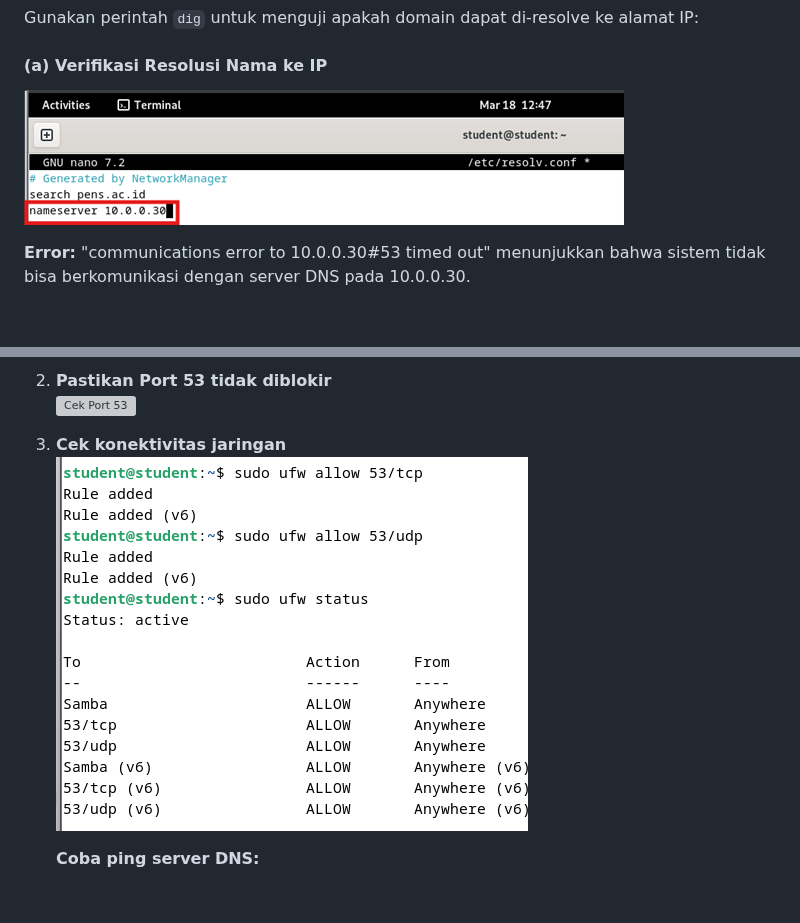
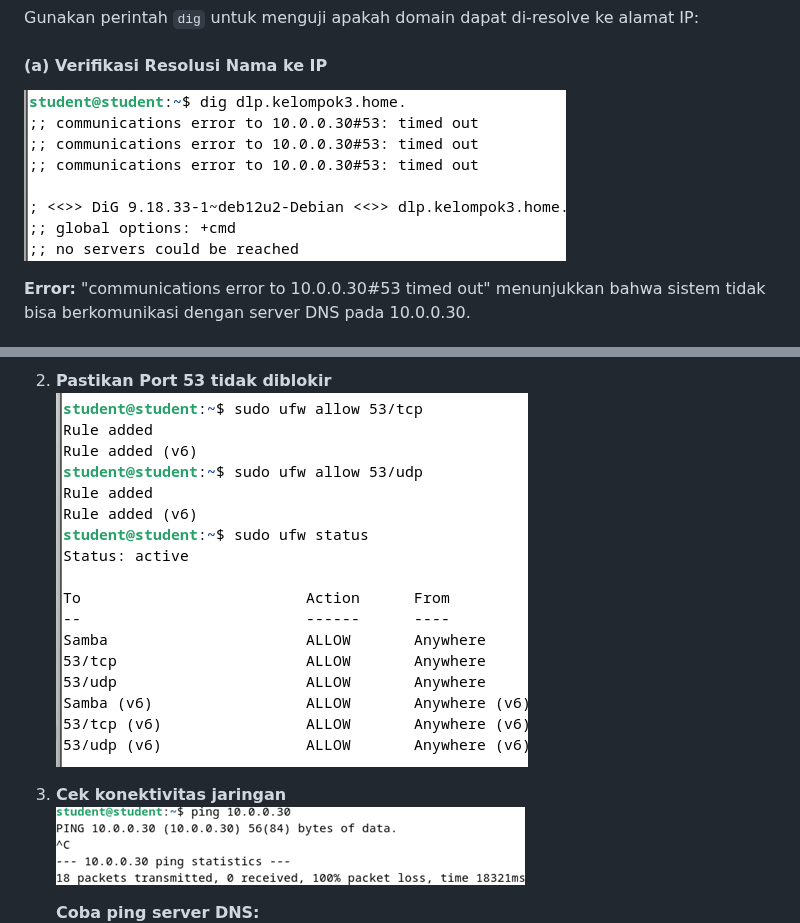
Before and after one commit to Alfani22/AdminJaringan2025, a Markdown page: Week 4/README.md, 2 parts joined by grey strips. Drawn GitHub-style; blank space fills up the shorter version; grey boxes are pictures that could not be loaded.

```diff
--- a/Week 4/README.md
+++ b/Week 4/README.md
@@ -62,7 +62,7 @@ Informatika Dan Komputer<br>Program Studi Teknik Informatika<br>2024/2025</h3>
 Gunakan perintah `dig` untuk menguji apakah domain dapat di-resolve ke alamat IP:
 
 #### (a) Verifikasi Resolusi Nama ke IP
-![Verifikasi Nama ke IP](Assets/16.png)
+![Verifikasi Nama ke IP](Assets/17.png)
 
 **Error:** "communications error to 10.0.0.30#53 timed out" menunjukkan bahwa sistem tidak bisa berkomunikasi dengan server DNS pada 10.0.0.30.
 
@@ -72,8 +72,8 @@ Gunakan perintah `dig` untuk menguji apakah domain dapat di-resolve ke alamat IP
 
 2. **Pastikan Port 53 tidak diblokir**
-   ![Cek Port 53](Assets/18.png)
+   ![Cek Port 53](Assets/19.png)
 
 3. **Cek konektivitas jaringan**
-   ![Cek Koneksi](Assets/19.png)
+   ![Cek Koneksi](Assets/20.png)
 
    **Coba ping server DNS:**
```
Also changed, not shown: other parts of Week 4/README.md (+2 -3 lines).
